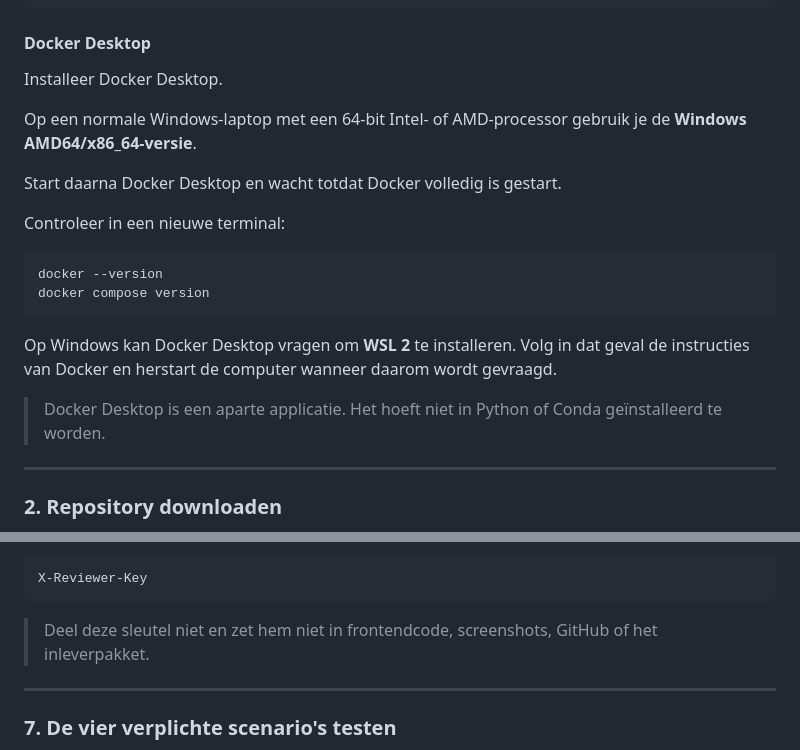
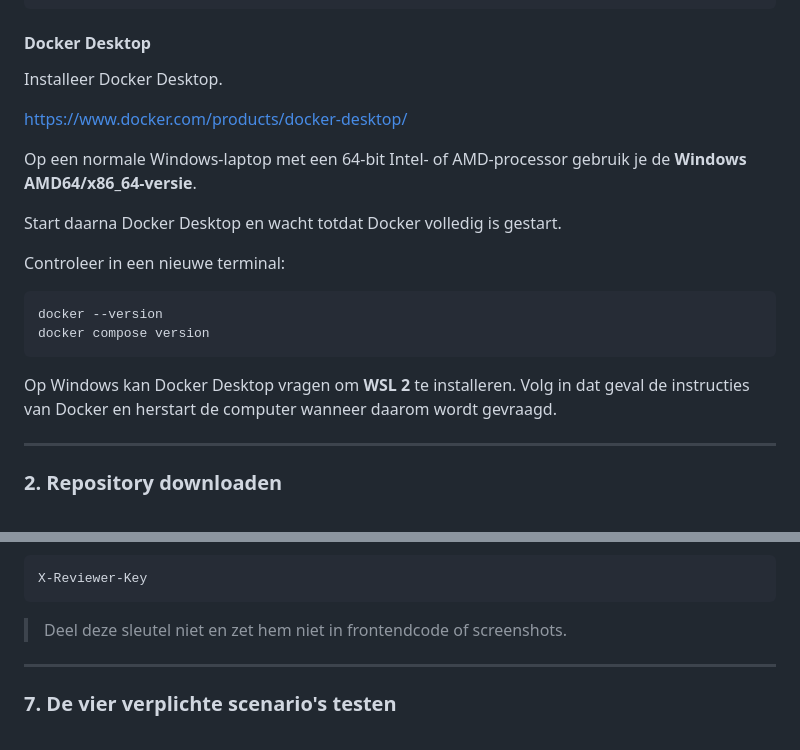
Before and after one commit to TomsCodingCorner/INNO_1-10-2026, a Markdown page: README.md, 2 parts joined by grey strips. Drawn GitHub-style.

````diff
--- a/README.md
+++ b/README.md
@@ -109,6 +109,8 @@ python -m pip --version
 
 Installeer Docker Desktop.
 
+https://www.docker.com/products/docker-desktop/
+
 Op een normale Windows-laptop met een 64-bit Intel- of AMD-processor gebruik je de **Windows AMD64/x86_64-versie**.
 
 Start daarna Docker Desktop en wacht totdat Docker volledig is gestart.
@@ -121,8 +123,6 @@ docker compose version
 ```
 
 Op Windows kan Docker Desktop vragen om **WSL 2** te installeren. Volg in dat geval de instructies van Docker en herstart de computer wanneer daarom wordt gevraagd.
-
-> Docker Desktop is een aparte applicatie. Het hoeft niet in Python of Conda geïnstalleerd te worden.
 
 ---
 
@@ -247,7 +247,7 @@ De key wordt gebruikt via de header:
 X-Reviewer-Key
 ```
 
-> Deel deze sleutel niet en zet hem niet in frontendcode, screenshots, GitHub of het inleverpakket.
+> Deel deze sleutel niet en zet hem niet in frontendcode of screenshots.
 
 ---
 
````
Also changed, not shown: other parts of README.md (+0 -33 lines).
